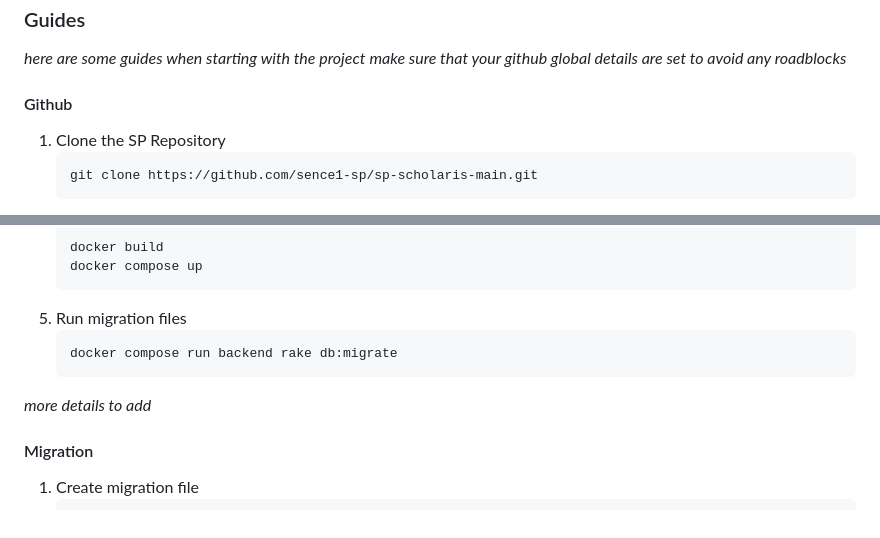
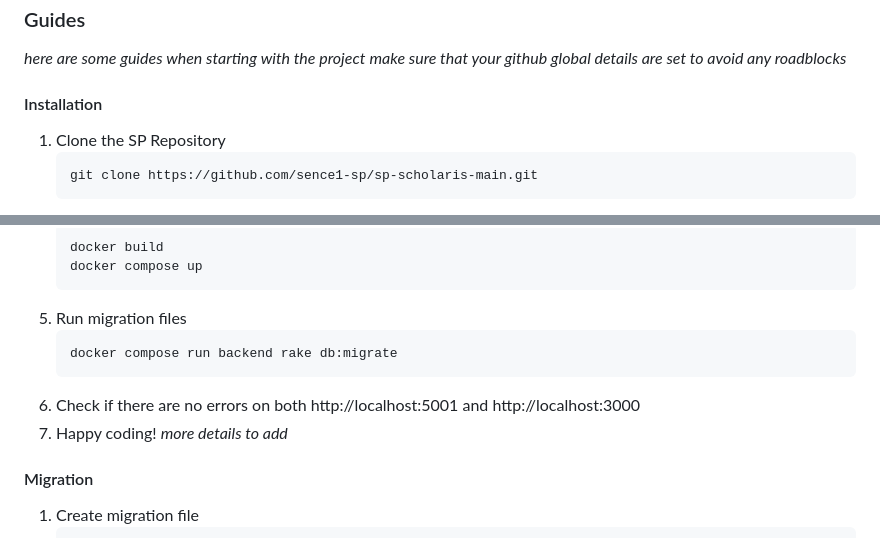
Before and after one commit to Sence1-inc/sp-scholaris-master, a Markdown page: README.md, 2 parts joined by grey strips. Drawn GitHub-style.

Commit message:
Update the installation instructions to clearly signify the conclusion of the instructions

````diff
--- a/README.md
+++ b/README.md
@@ -67,7 +67,7 @@ Once setup is complete, check the guides to start with the development.
 _here are some guides when starting with the project_
 _make sure that your github global details are set to avoid any roadblocks_
 
-#### Github
+#### Installation
 1. Clone the SP Repository
    ```
    git clone https://github.com/sence1-sp/sp-scholaris-main.git
@@ -92,6 +92,8 @@ _make sure that your github global details are set to avoid any roadblocks_
    ```
    docker compose run backend rake db:migrate
    ```
+6. Check if there are no errors on both http://localhost:5001 and http://localhost:3000
+7. Happy coding!
 _more details to add_
 
 #### Migration
````
